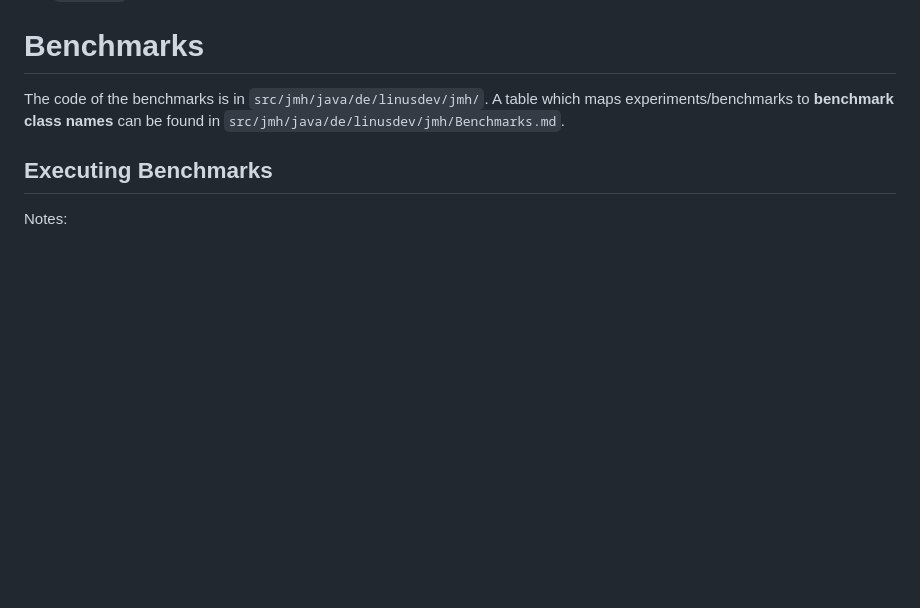
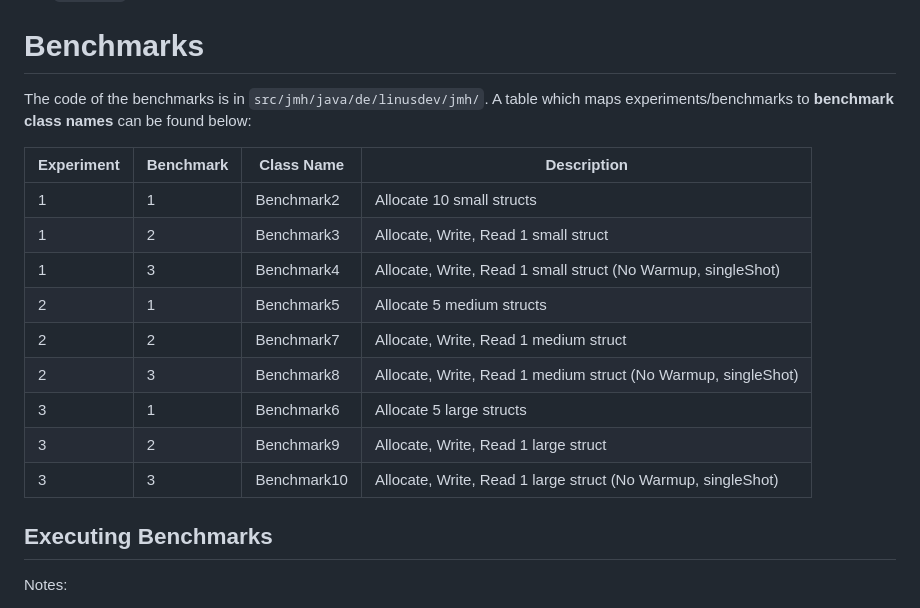
Before and after one commit to lni-dev/thesis-lutils, a Markdown page: README.md, the part around the change. Rendered like a GitHub page; blank space fills up the shorter version.

Commit message:
finishing touches

```diff
--- a/README.md
+++ b/README.md
@@ -8,8 +8,20 @@
 
 # Benchmarks
 The code of the benchmarks is in `src/jmh/java/de/linusdev/jmh/`.
-A table which maps experiments/benchmarks to **benchmark class names** can be found in
-`src/jmh/java/de/linusdev/jmh/Benchmarks.md`.
+A table which maps experiments/benchmarks to **benchmark class names** can be found below:
+
+| Experiment | Benchmark | Class Name   | Description                                                   |
+|------------|-----------|--------------|---------------------------------------------------------------|
+| 1          | 1         | Benchmark2   | Allocate 10 small structs                                     |
+| 1          | 2         | Benchmark3   | Allocate, Write, Read 1 small struct                          |
+| 1          | 3         | Benchmark4   | Allocate, Write, Read 1 small struct (No Warmup, singleShot)  |
+| 2          | 1         | Benchmark5   | Allocate 5 medium structs                                     |
+| 2          | 2         | Benchmark7   | Allocate, Write, Read 1 medium struct                         |
+| 2          | 3         | Benchmark8   | Allocate, Write, Read 1 medium struct (No Warmup, singleShot) |
+| 3          | 1         | Benchmark6   | Allocate 5 large structs                                      |
+| 3          | 2         | Benchmark9   | Allocate, Write, Read 1 large struct                          |
+| 3          | 3         | Benchmark10  | Allocate, Write, Read 1 large struct (No Warmup, singleShot)  |
+
 
 ## Executing Benchmarks
 Notes:
```
